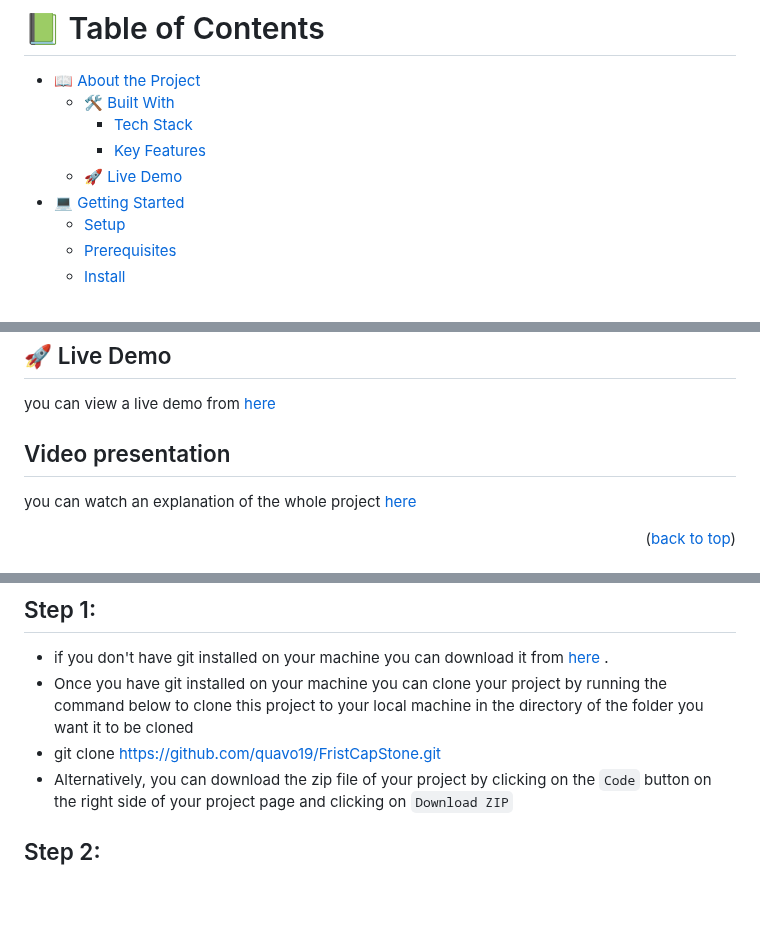
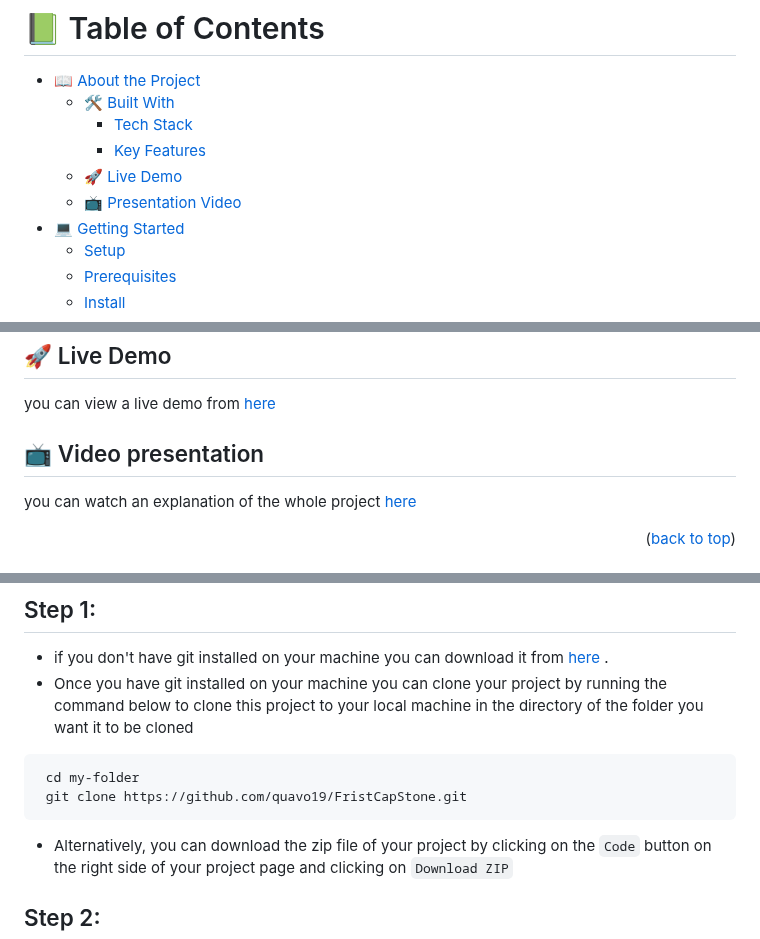
Before and after one commit to quavo19/FristCapStone, a Markdown page: README.md, 3 parts joined by grey strips. Rendered like a GitHub page; blank space fills up the shorter version.

````diff
--- a/README.md
+++ b/README.md
@@ -12,6 +12,7 @@
     - [Tech Stack](#tech-stack)
     - [Key Features](#key-features)
   - [🚀 Live Demo](#live-demo)
+  - [📺 Presentation Video ](#presentation-video)
 - [💻 Getting Started](#getting-started)
   - [Setup](#setup)
   - [Prerequisites](#prerequisites)
@@ -57,7 +58,7 @@
 ## 🚀 Live Demo <a name="live-demo"></a>
 you can view a live demo from [here](https://quavo19.github.io/FristCapStone/)
 
-## Video presentation
+## 📺 Video presentation  <a name="presentation-video"></a>
 you can watch an explanation of the whole project [here](https://www.loom.com/share/c80657b2e408484aac69f511c87ca425)
 
 <p align="right">(<a href="#readme-top">back to top</a>)</p>
@@ -67,7 +68,10 @@ To get a local copy up and running follow these simple example steps.
 ## Step 1:
 - if you don't have git installed on your machine you can download it from [here ](https://git-scm.com/downloads).
 - Once you have git installed on your machine you can clone your project by running the command below to clone this project to your local machine in the directory of the folder you want it to be cloned
-- git clone https://github.com/quavo19/FristCapStone.git
+ ```sh
+  cd my-folder
+  git clone https://github.com/quavo19/FristCapStone.git
+```
 - Alternatively, you can download the zip file of your project by clicking on the `Code` button on the right side of your project page and clicking on `Download ZIP`
 
 ## Step 2:
````
